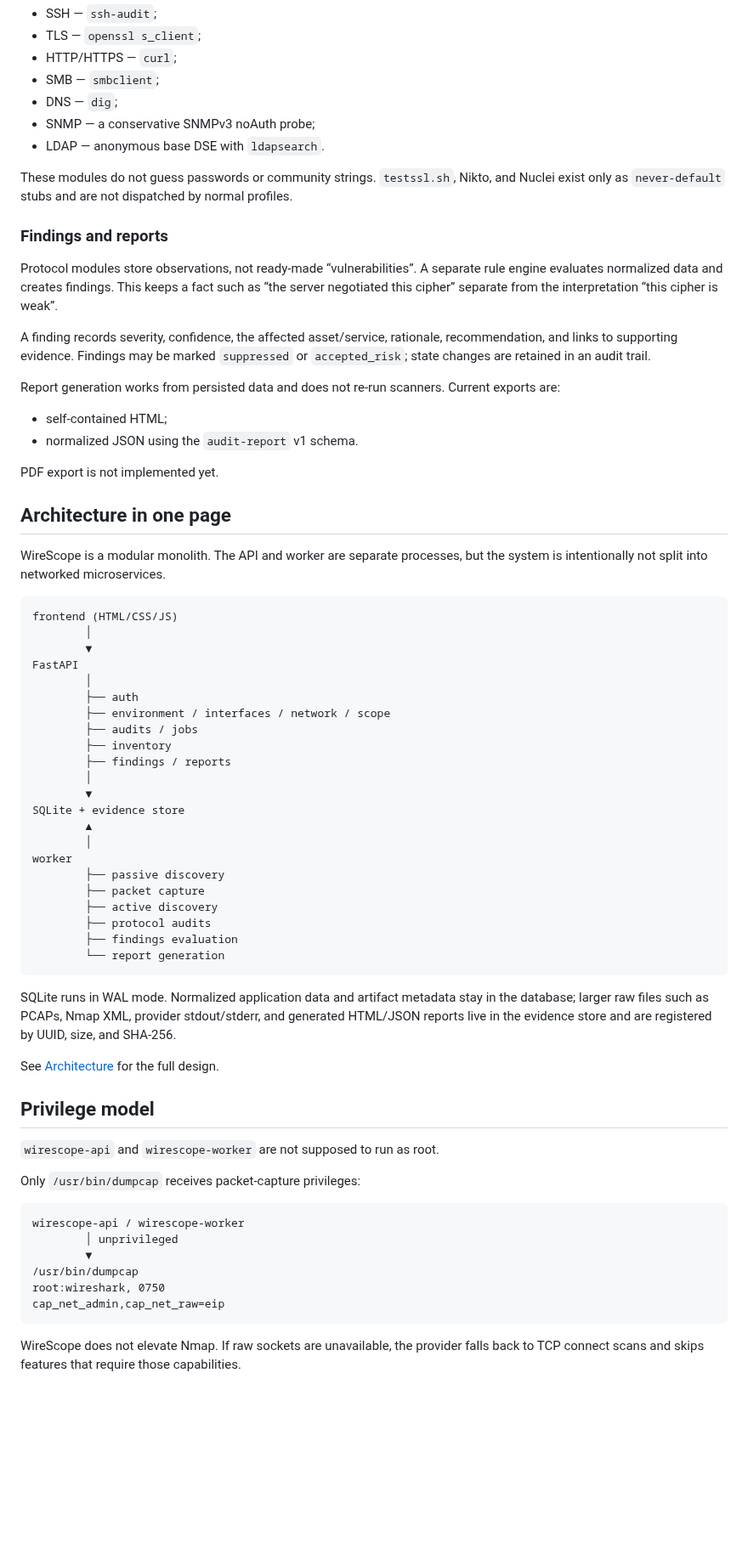
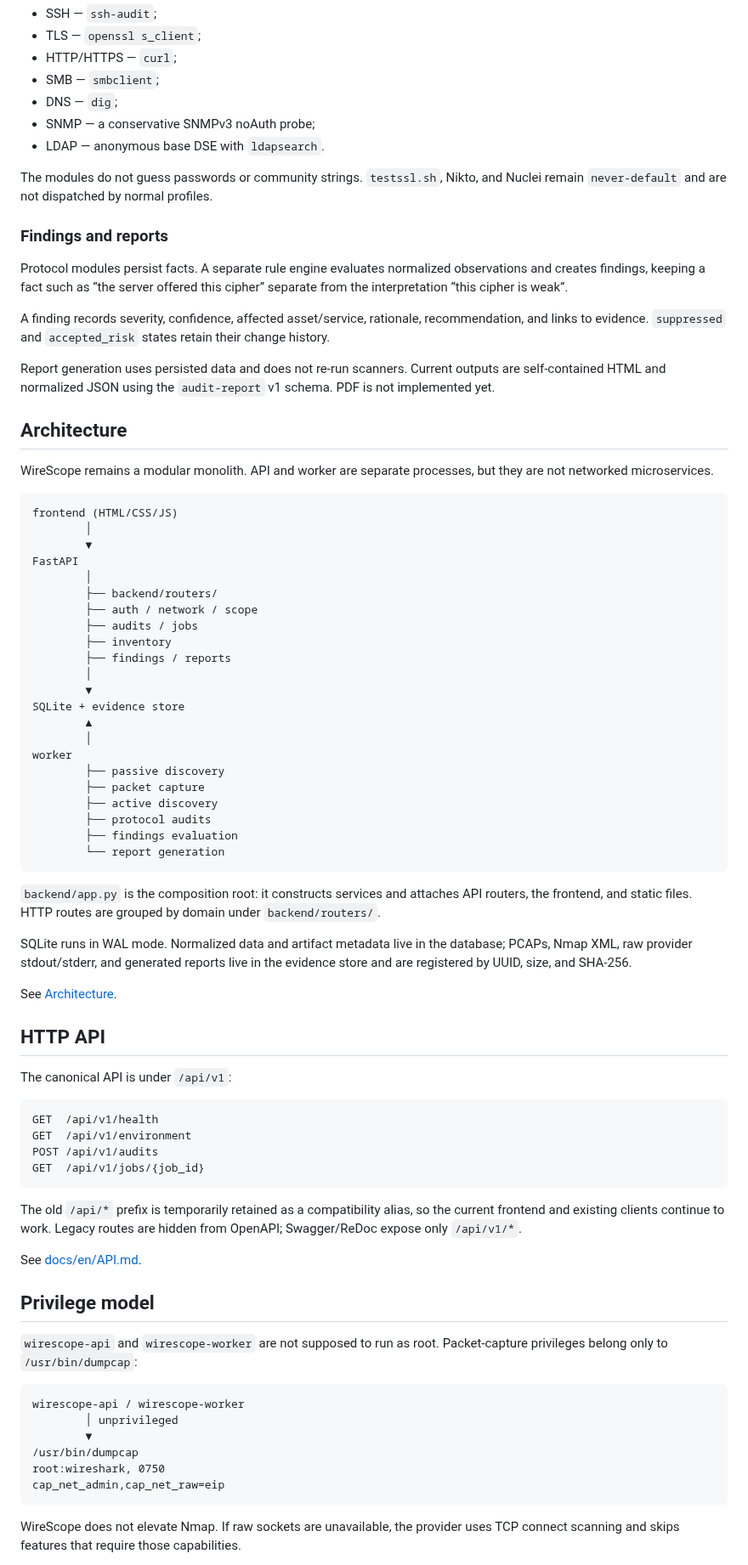
Before and after one commit to kmvkos/wirescope, a Markdown page: README.en.md, the part around one of its changes. Shown at 85% size. Rendered like a GitHub page; blank space fills up the shorter version.

Commit message:
docs: describe API v1 and safe bind default in English

````diff
--- a/README.en.md
+++ b/README.en.md
@@ -80,24 +66,19 @@ After inventory is built, WireScope dispatches only the modules that match disco
 - SNMP — a conservative SNMPv3 noAuth probe;
 - LDAP — anonymous base DSE with `ldapsearch`.
 
-These modules do not guess passwords or community strings. `testssl.sh`, Nikto, and Nuclei exist only as `never-default` stubs and are not dispatched by normal profiles.
+The modules do not guess passwords or community strings. `testssl.sh`, Nikto, and Nuclei remain `never-default` and are not dispatched by normal profiles.
 
 ### Findings and reports
 
-Protocol modules store observations, not ready-made “vulnerabilities”. A separate rule engine evaluates normalized data and creates findings. This keeps a fact such as “the server negotiated this cipher” separate from the interpretation “this cipher is weak”.
+Protocol modules persist facts. A separate rule engine evaluates normalized observations and creates findings, keeping a fact such as “the server offered this cipher” separate from the interpretation “this cipher is weak”.
 
-A finding records severity, confidence, the affected asset/service, rationale, recommendation, and links to supporting evidence. Findings may be marked `suppressed` or `accepted_risk`; state changes are retained in an audit trail.
+A finding records severity, confidence, affected asset/service, rationale, recommendation, and links to evidence. `suppressed` and `accepted_risk` states retain their change history.
 
-Report generation works from persisted data and does not re-run scanners. Current exports are:
+Report generation uses persisted data and does not re-run scanners. Current outputs are self-contained HTML and normalized JSON using the `audit-report` v1 schema. PDF is not implemented yet.
 
-- self-contained HTML;
-- normalized JSON using the `audit-report` v1 schema.
+## Architecture
 
-PDF export is not implemented yet.
-
-## Architecture in one page
-
-WireScope is a modular monolith. The API and worker are separate processes, but the system is intentionally not split into networked microservices.
+WireScope remains a modular monolith. API and worker are separate processes, but they are not networked microservices.
 
 ```text
 frontend (HTML/CSS/JS)
@@ -105,8 +86,8 @@ frontend (HTML/CSS/JS)
         ▼
 FastAPI
         │
-        ├── auth
-        ├── environment / interfaces / network / scope
+        ├── backend/routers/
+        ├── auth / network / scope
         ├── audits / jobs
         ├── inventory
         ├── findings / reports
@@ -124,15 +105,30 @@ worker
         └── report generation
 ```
 
-SQLite runs in WAL mode. Normalized application data and artifact metadata stay in the database; larger raw files such as PCAPs, Nmap XML, provider stdout/stderr, and generated HTML/JSON reports live in the evidence store and are registered by UUID, size, and SHA-256.
+`backend/app.py` is the composition root: it constructs services and attaches API routers, the frontend, and static files. HTTP routes are grouped by domain under `backend/routers/`.
 
-See [Architecture](docs/en/ARCHITECTURE.md) for the full design.
+SQLite runs in WAL mode. Normalized data and artifact metadata live in the database; PCAPs, Nmap XML, raw provider stdout/stderr, and generated reports live in the evidence store and are registered by UUID, size, and SHA-256.
+
+See [Architecture](docs/en/ARCHITECTURE.md).
+
+## HTTP API
+
+The canonical API is under `/api/v1`:
+
+```text
+GET  /api/v1/health
+GET  /api/v1/environment
+POST /api/v1/audits
+GET  /api/v1/jobs/{job_id}
+```
+
+The old `/api/*` prefix is temporarily retained as a compatibility alias, so the current frontend and existing clients continue to work. Legacy routes are hidden from OpenAPI; Swagger/ReDoc expose only `/api/v1/*`.
+
+See [docs/en/API.md](docs/en/API.md).
 
 ## Privilege model
 
-`wirescope-api` and `wirescope-worker` are not supposed to run as root.
-
-Only `/usr/bin/dumpcap` receives packet-capture privileges:
+`wirescope-api` and `wirescope-worker` are not supposed to run as root. Packet-capture privileges belong only to `/usr/bin/dumpcap`:
 
 ```text
 wirescope-api / wirescope-worker
@@ -143,5 +139,5 @@ root:wireshark, 0750
 cap_net_admin,cap_net_raw=eip
 ```
 
-WireScope does not elevate Nmap. If raw sockets are unavailable, the provider falls back to TCP connect scans and skips features that require those capabilities.
+WireScope does not elevate Nmap. If raw sockets are unavailable, the provider uses TCP connect scanning and skips features that require those capabilities.
 
````
Also changed, not shown: other parts of README.en.md (+44 -52 lines).
